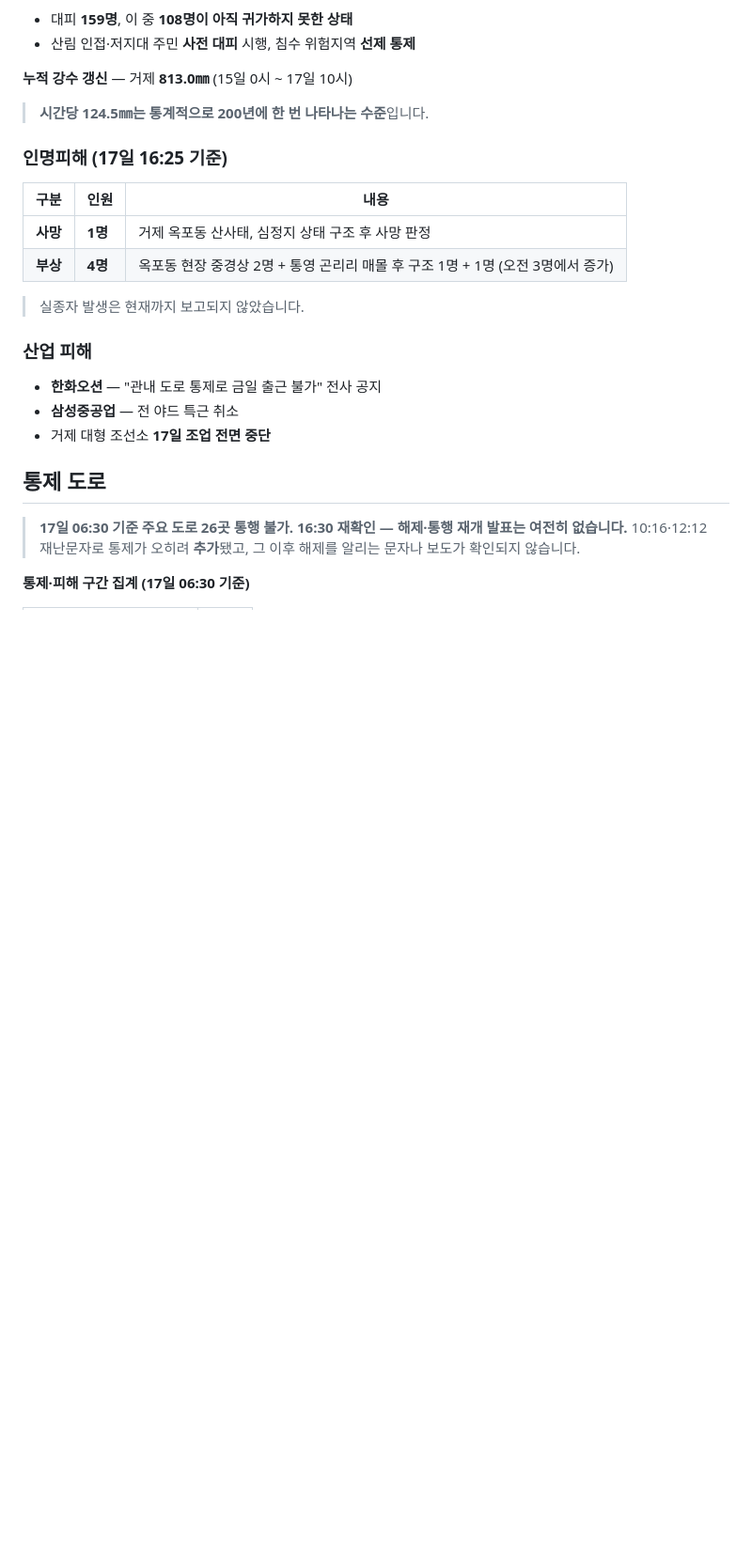
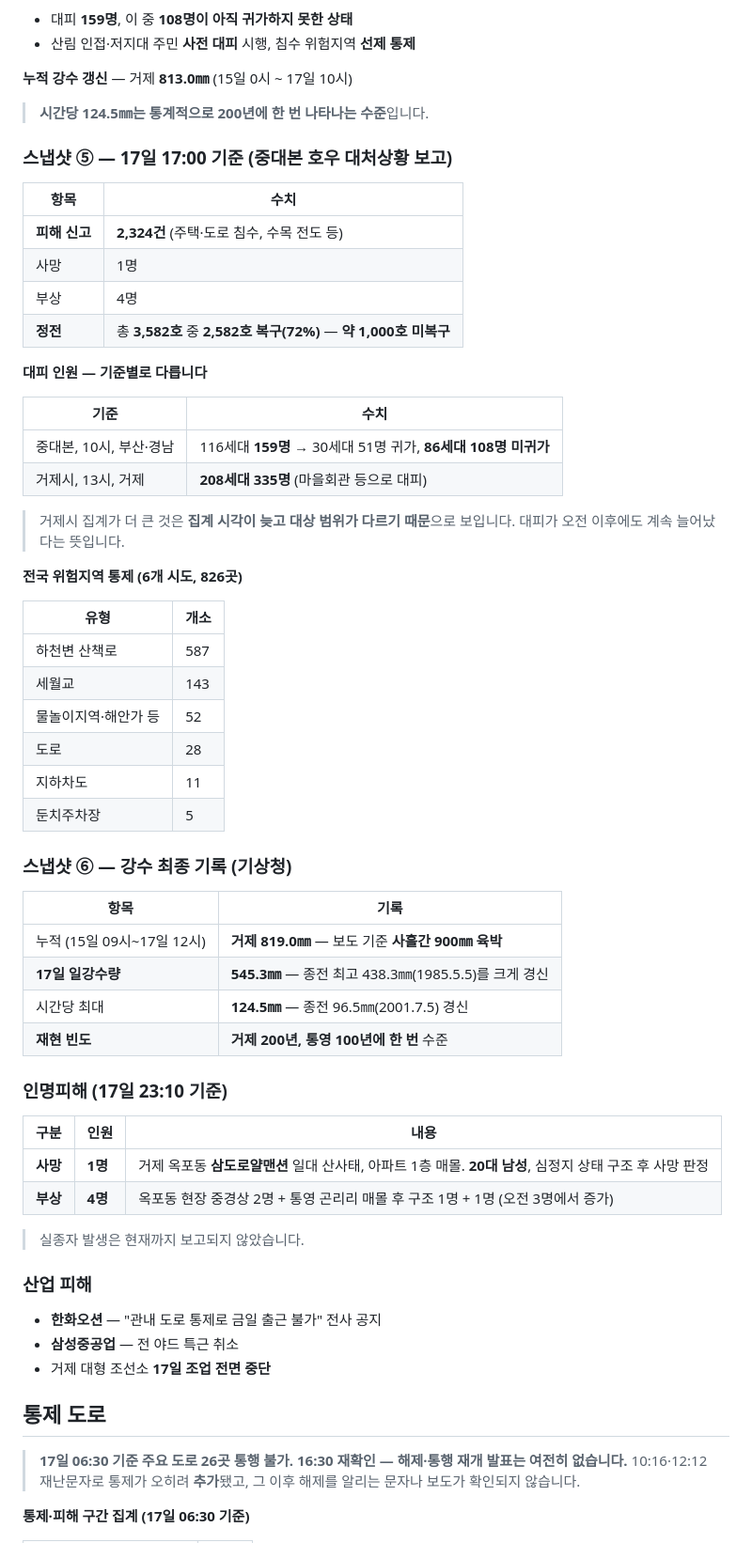
Before and after one commit to peterpantong/-, a Markdown page: geoje-heavy-rain-2026-08.md, the part around one of its changes. Shown at 94% size. GitHub-like rendering; blank space fills up the shorter version.

```diff
--- a/geoje-heavy-rain-2026-08.md
+++ b/geoje-heavy-rain-2026-08.md
@@ -240,11 +249,49 @@
 
 > **시간당 124.5㎜는 통계적으로 200년에 한 번 나타나는 수준**입니다.
 
-### 인명피해 (17일 16:25 기준)
+### 스냅샷 ⑤ — 17일 17:00 기준 (중대본 호우 대처상황 보고)
+
+| 항목 | 수치 |
+|---|---|
+| **피해 신고** | **2,324건** (주택·도로 침수, 수목 전도 등) |
+| 사망 | 1명 |
+| 부상 | 4명 |
+| **정전** | 총 **3,582호** 중 **2,582호 복구(72%)** — **약 1,000호 미복구** |
+
+**대피 인원 — 기준별로 다릅니다**
+
+| 기준 | 수치 |
+|---|---|
+| 중대본, 10시, 부산·경남 | 116세대 **159명** → 30세대 51명 귀가, **86세대 108명 미귀가** |
+| 거제시, 13시, 거제 | **208세대 335명** (마을회관 등으로 대피) |
+
+> 거제시 집계가 더 큰 것은 **집계 시각이 늦고 대상 범위가 다르기 때문**으로 보입니다. 대피가 오전 이후에도 계속 늘어났다는 뜻입니다.
+
+**전국 위험지역 통제 (6개 시도, 826곳)**
+
+| 유형 | 개소 |
+|---|---|
+| 하천변 산책로 | 587 |
+| 세월교 | 143 |
+| 물놀이지역·해안가 등 | 52 |
+| 도로 | 28 |
+| 지하차도 | 11 |
+| 둔치주차장 | 5 |
+
+### 스냅샷 ⑥ — 강수 최종 기록 (기상청)
+
+| 항목 | 기록 |
+|---|---|
+| 누적 (15일 09시~17일 12시) | **거제 819.0㎜** — 보도 기준 **사흘간 900㎜ 육박** |
+| **17일 일강수량** | **545.3㎜** — 종전 최고 438.3㎜(1985.5.5)를 크게 경신 |
+| 시간당 최대 | **124.5㎜** — 종전 96.5㎜(2001.7.5) 경신 |
+| **재현 빈도** | **거제 200년, 통영 100년에 한 번** 수준 |
+
+### 인명피해 (17일 23:10 기준)
 
 | 구분 | 인원 | 내용 |
 |---|---|---|
-| **사망** | **1명** | 거제 옥포동 산사태, 심정지 상태 구조 후 사망 판정 |
+| **사망** | **1명** | 거제 옥포동 **삼도로얄맨션** 일대 산사태, 아파트 1층 매몰. **20대 남성**, 심정지 상태 구조 후 사망 판정 |
 | **부상** | **4명** | 옥포동 현장 중경상 2명 + 통영 곤리리 매몰 후 구조 1명 + 1명 (오전 3명에서 증가) |
 
 > 실종자 발생은 현재까지 보고되지 않았습니다.
```
Also changed, not shown: other parts of geoje-heavy-rain-2026-08.md (+42 -20 lines).
